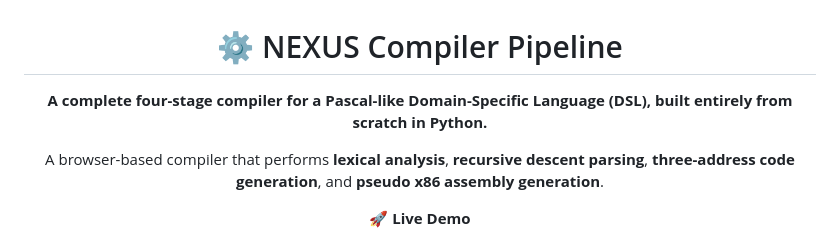
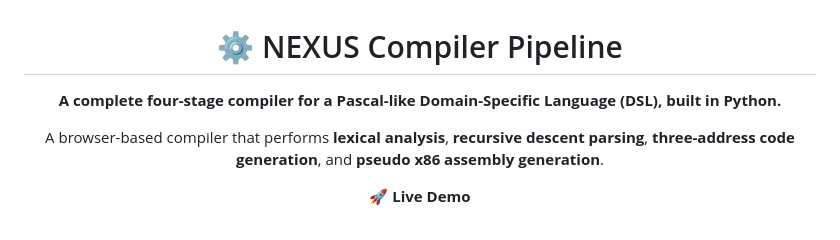
Before and after one commit to Krish2600/Nexus-Compiler, a Markdown page: README.md, the part around the change. Rendered like a GitHub page.

Commit message:
Refine README description of the compiler
Removed 'entirely from scratch' from the description.

```diff
--- a/README.md
+++ b/README.md
@@ -1,7 +1,7 @@
 <h1 align="center">⚙️ NEXUS Compiler Pipeline</h1>
 
 <p align="center">
-  <b>A complete four-stage compiler for a Pascal-like Domain-Specific Language (DSL), built entirely from scratch in Python.</b>
+  <b>A complete four-stage compiler for a Pascal-like Domain-Specific Language (DSL), built in Python.</b>
 </p>
 
 <p align="center">
```
